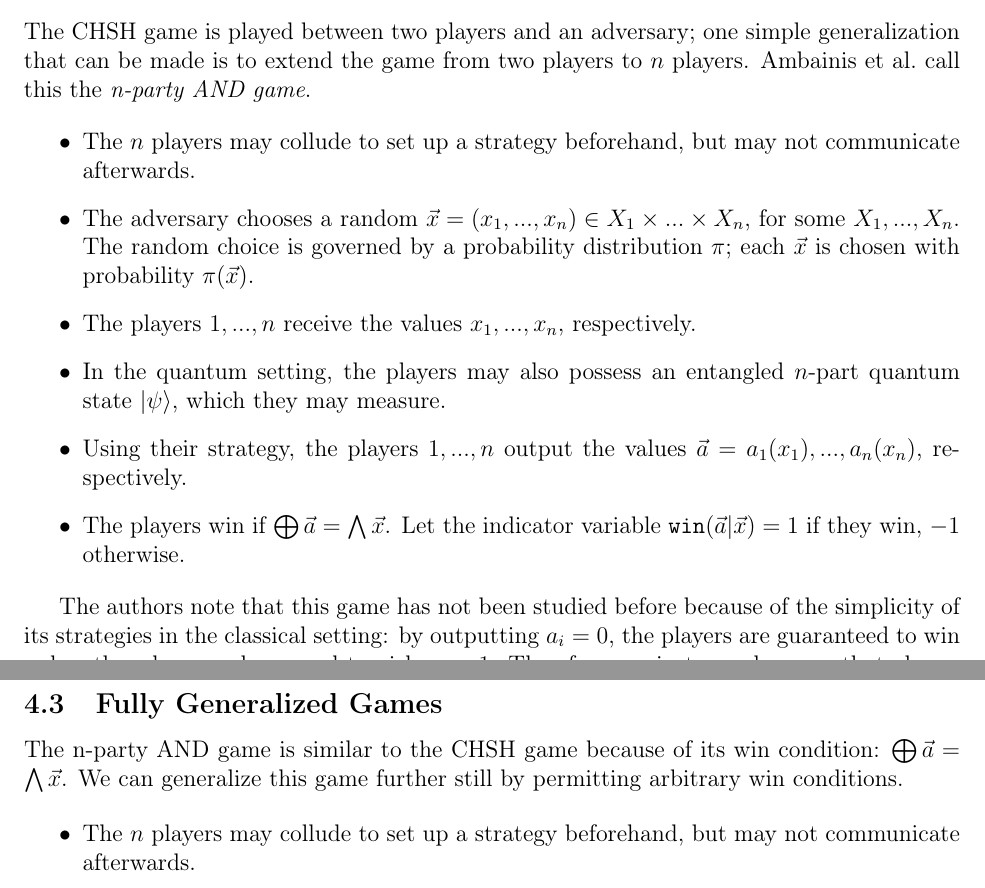
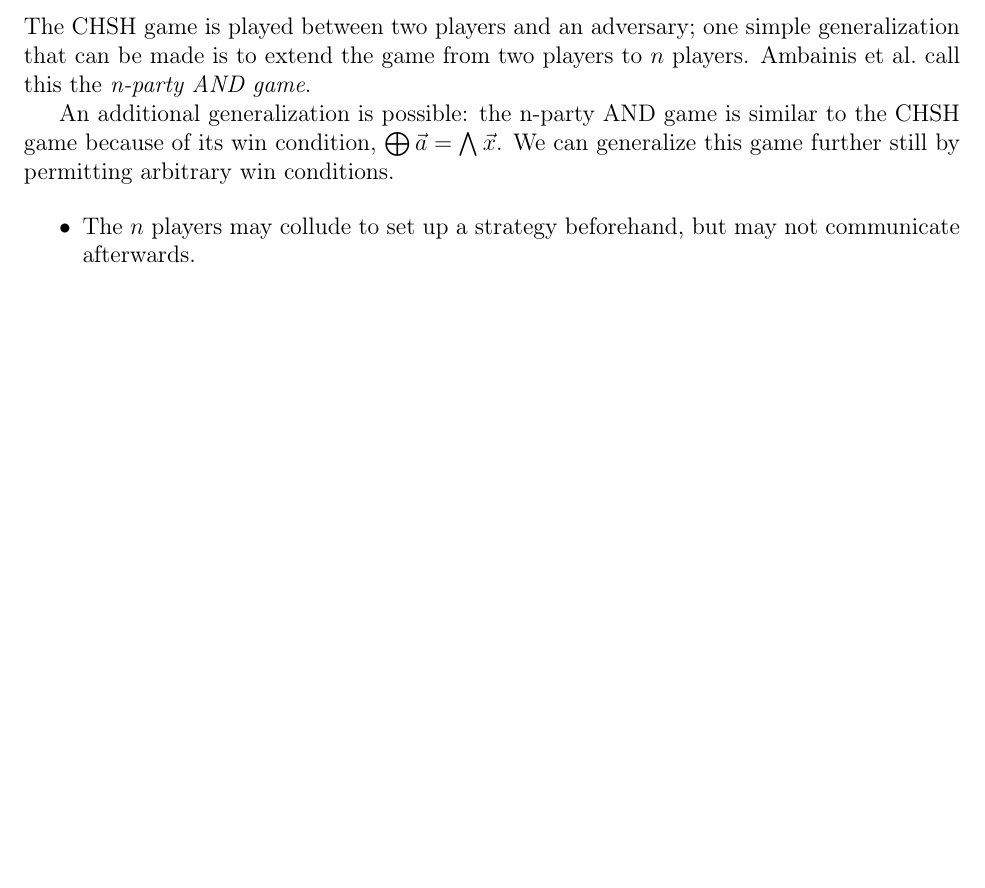
Before and after one commit to csvoss/6.856, a LaTeX paper (paper.tex, which reads quantum.tex): two parts of pages 10 and 11 of 13 before the commit and part of page 10 of 13 after it, the two joined at a grey line, cut so that both start at the same text, the shorter picture padded with empty space. Compiled offline with pdfLaTeX.

Commit message:
Shortened quantum.tex

```diff
--- a/quantum.tex
+++ b/quantum.tex
@@ -28,16 +28,16 @@ In \emph{Worst Case Analysis of Non-local Games} by Ambainis et al., the authors
 
 The CHSH game is played between two players and an adversary; one simple generalization that can be made is to extend the game from two players to $n$ players. Ambainis et al.~call this the \emph{n-party AND game}.
 
-\begin{itemize}
-\item{The $n$ players may collude to set up a strategy beforehand, but may not communicate afterwards.}
-\item{The adversary chooses a random $\vec{x}=(x_1, ..., x_n) \in X_1 \times ... \times X_n$, for some $X_1, ..., X_n$. The random choice is governed by a probability distribution $\pi$; each $\vec{x}$ is chosen with probability $\pi(\vec{x})$.}
-\item{The players $1, ..., n$ receive the values $x_1, ..., x_n$, respectively.}
-\item{In the quantum setting, the players may also possess an entangled $n$-part quantum state $\ket{\psi}$, which they may measure.}
-\item{Using their strategy, the players $1, ..., n$ output the values $\vec{a} = a_1(x_1), ..., a_n(x_n)$, respectively.}
-\item{The players win if $\bigoplus \vec{a} = \bigwedge \vec{x}$. Let the indicator variable $\texttt{win}(\vec{a}|\vec{x}) = 1$ if they win, $-1$ otherwise.}
-\end{itemize}
+%% \begin{itemize}
+%% \item{The $n$ players may collude to set up a strategy beforehand, but may not communicate afterwards.}
+%% \item{The adversary chooses a random $\vec{x}=(x_1, ..., x_n) \in X_1 \times ... \times X_n$, for some $X_1, ..., X_n$. The random choice is governed by a probability distribution $\pi$; each $\vec{x}$ is chosen with probability $\pi(\vec{x})$.}
+%% \item{The players $1, ..., n$ receive the values $x_1, ..., x_n$, respectively.}
+%% \item{In the quantum setting, the players may also possess an entangled $n$-part quantum state $\ket{\psi}$, which they may measure.}
+%% \item{Using their strategy, the players $1, ..., n$ output the values $\vec{a} = a_1(x_1), ..., a_n(x_n)$, respectively.}
+%% \item{The players win if $\bigoplus \vec{a} = \bigwedge \vec{x}$. Let the indicator variable $\texttt{win}(\vec{a}|\vec{x}) = 1$ if they win, $-1$ otherwise.}
+%% \end{itemize}
 
-The authors note that this game has not been studied before because of the simplicity of its strategies in the classical setting: by outputting $a_i=0$, the players are guaranteed to win unless the adversary happened to pick $x_i=1$. Therefore, against an adversary that always chooses $\vec{x}$ uniformly, the players can win with probability $1-2^n$.
+%% The authors note that this game has not been studied before because of the simplicity of its strategies in the classical setting: by outputting $a_i=0$, the players are guaranteed to win unless the adversary happened to pick $x_i=1$. Therefore, against an adversary that always chooses $\vec{x}$ uniformly, the players can win with probability $1-2^n$.
 
 %% However, this game becomes more interesting when we consider worst-case bounds: if the adversary is allowed to choose $\pi$, the optimal strategy for the players becomes less trivial. The authors show that $\lim_{n \rightarrow \infty}Pr(win) = 2/3$ in both the classical case and the quantum case.
 
@@ -49,9 +49,9 @@ The authors note that this game has not been studied before because of the simpl
 %% In previous results [[cite Ambainis 2010]], the authors demonstrate that the value of [...TODO].
 %% \end{proof}
 
-\subsection{Fully Generalized Games}
+% \subsection{Fully Generalized Games}
 
-The n-party AND game is similar to the CHSH game because of its win condition: $\bigoplus \vec{a} = \bigwedge \vec{x}$. We can generalize this game further still by permitting arbitrary win conditions.
+An additional generalization is possible: the n-party AND game is similar to the CHSH game because of its win condition, $\bigoplus \vec{a} = \bigwedge \vec{x}$. We can generalize this game further still by permitting arbitrary win conditions.
 
 \begin{itemize}
 \item{The $n$ players may collude to set up a strategy beforehand, but may not communicate afterwards.}
```
